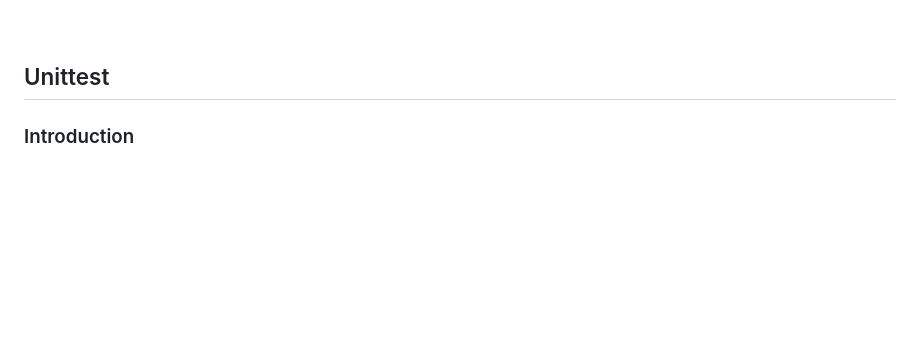
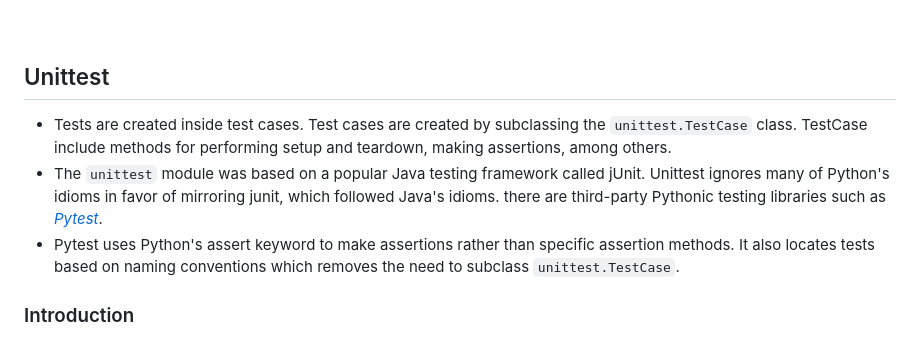
Before and after one commit to iroshanvidanage/python, a Markdown page: oop/README.md, the part around the change. GitHub-like rendering; blank space fills up the shorter version.

Commit message:
Add | summary for test module pytest

```diff
--- a/oop/README.md
+++ b/oop/README.md
@@ -1174,6 +1174,10 @@ redacted = b'Hey!'
 
 ## Unittest
 
+- Tests are created inside test cases. Test cases are created by subclassing the `unittest.TestCase` class. TestCase include methods for performing setup and teardown, making assertions, among others.
+- The `unittest` module was based on a popular Java testing framework called jUnit. Unittest ignores many of Python's idioms in favor of mirroring junit, which followed Java's idioms. there are third-party Pythonic testing libraries such as [*Pytest*](https://docs.pytest.org/en/stable/).
+- Pytest uses Python's assert keyword to make assertions rather than specific assertion methods. It also locates tests based on naming conventions which removes the need to subclass `unittest.TestCase`.
+
 
 ### Introduction
 
```
